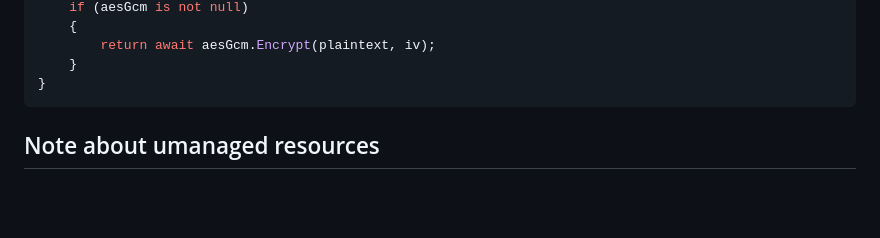
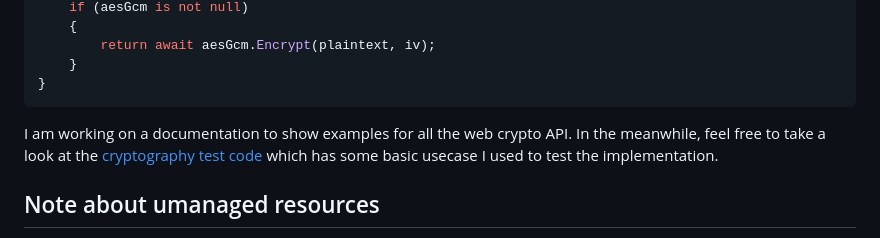
Before and after one commit to glihm/jsinterop-browser-webcryptoapi, a Markdown page: README.md, the part around the change. Drawn GitHub-style; blank space fills up the shorter version.

Commit message:
Update README.md with test code link
I am writing some documentation about all the web crypto API to give an extensive overview to use the library. In the meanwhile, I added a link to the cryptography test code, where more examples can already be found.

````diff
--- a/README.md
+++ b/README.md
@@ -71,6 +71,10 @@ EncryptData(byte[] key, byte[] plaintext, byte[] iv)
 }
 ```
 
+I am working on a documentation to show examples for all the web crypto API. In the meanwhile, feel free to
+take a look at the [cryptography test code](https://github.com/glihm/jsinterop-browser-webcryptoapi/blob/main/test/Units/Cryptography/UWebCryptography.razor)
+which has some basic usecase I used to test the implementation.
+
 
 ## Note about umanaged resources
 
````
